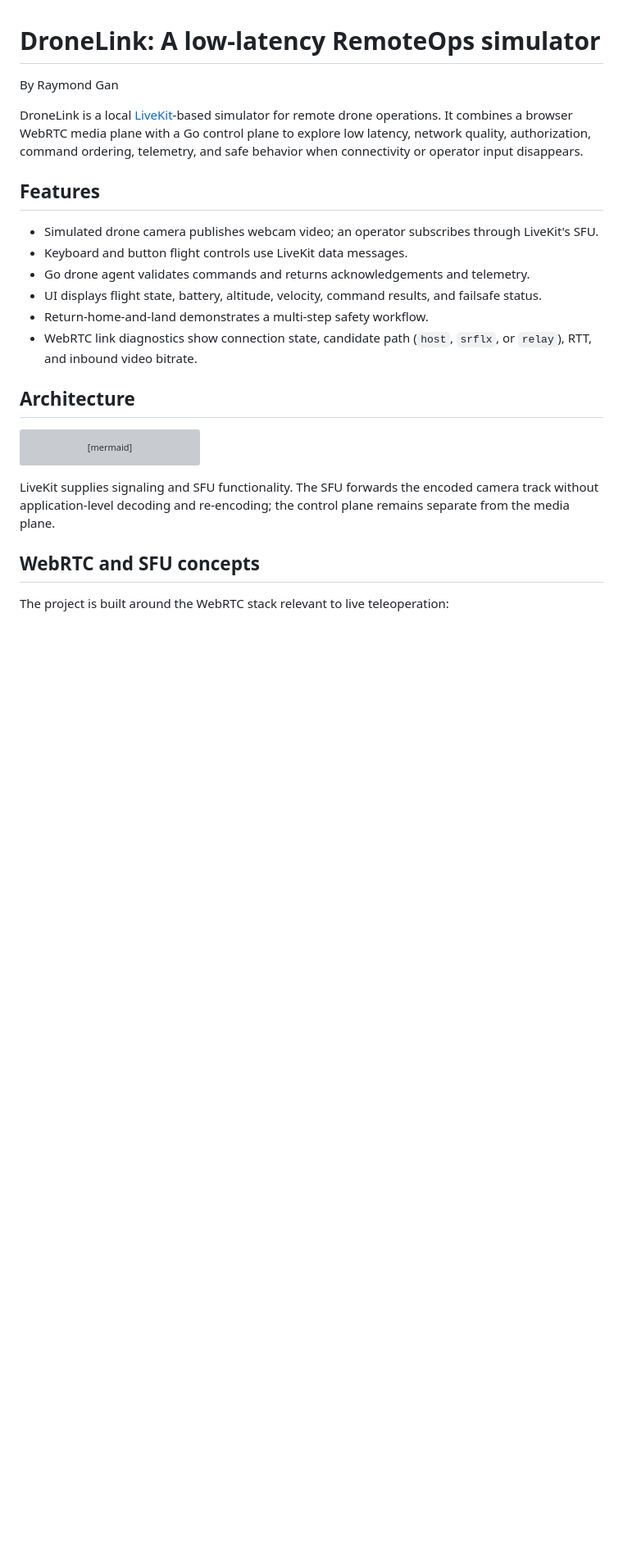
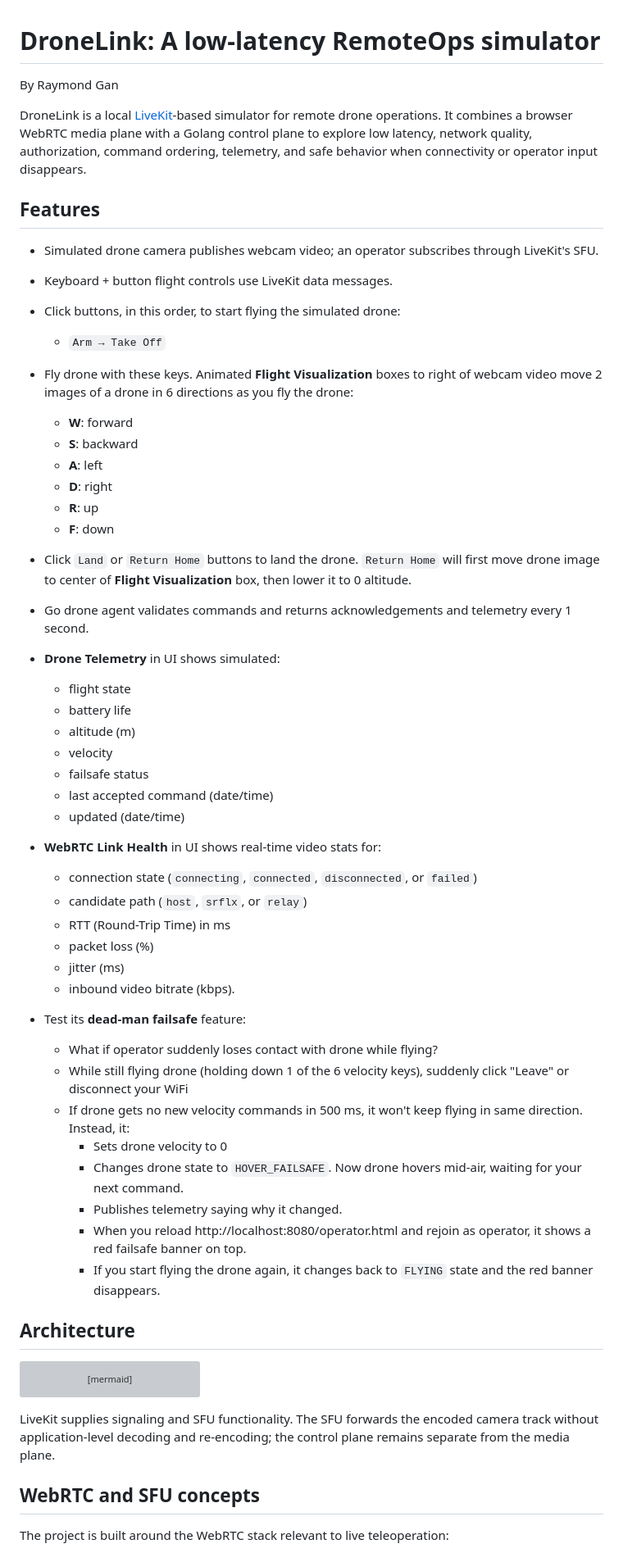
Before and after one commit to rayning0/dronelink, a Markdown page: README.md, the part around one of its changes. Shown at 82% size. GitHub-like rendering; blank space fills up the shorter version; grey boxes are pictures that could not be loaded.

```diff
--- a/README.md
+++ b/README.md
@@ -3,22 +3,51 @@
 By Raymond Gan
 
 DroneLink is a local [LiveKit](https://github.com/livekit/livekit)-based simulator
-for remote drone operations. It combines a browser WebRTC media plane with a Go
+for remote drone operations. It combines a browser WebRTC media plane with a Golang
 control plane to explore low latency, network quality, authorization, command
 ordering, telemetry, and safe behavior when connectivity or operator input
 disappears.
 
 ## Features
 
-- Simulated drone camera publishes webcam video; an operator subscribes through
-  LiveKit's SFU.
-- Keyboard and button flight controls use LiveKit data messages.
-- Go drone agent validates commands and returns acknowledgements and telemetry.
-- UI displays flight state, battery, altitude, velocity, command results, and
-  failsafe status.
-- Return-home-and-land demonstrates a multi-step safety workflow.
-- WebRTC link diagnostics show connection state, candidate path (`host`, `srflx`,
-  or `relay`), RTT, and inbound video bitrate.
+- Simulated drone camera publishes webcam video; an operator subscribes through LiveKit's SFU.
+- Keyboard + button flight controls use LiveKit data messages.
+- Click buttons, in this order, to start flying the simulated drone:
+  - `Arm → Take Off`
+- Fly drone with these keys. Animated **Flight Visualization** boxes to right of webcam video move 2 images of a drone in 6 directions as you fly the drone:
+  - **W**: forward
+  - **S**: backward
+  - **A**: left
+  - **D**: right
+  - **R**: up
+  - **F**: down
+- Click `Land` or `Return Home` buttons to land the drone. `Return Home` will first move drone image to center of **Flight Visualization** box, then lower it to 0 altitude.
+- Go drone agent validates commands and returns acknowledgements and telemetry every 1 second.
+- **Drone Telemetry** in UI shows simulated:
+  - flight state
+  - battery life
+  - altitude (m)
+  - velocity
+  - failsafe status
+  - last accepted command (date/time)
+  - updated (date/time)
+
+- **WebRTC Link Health** in UI shows real-time video stats for:
+  - connection state (`connecting`, `connected`, `disconnected`, or `failed`)
+  - candidate path (`host`, `srflx`, or `relay`)
+  - RTT (Round-Trip Time) in ms
+  - packet loss (%)
+  - jitter (ms)
+  - inbound video bitrate (kbps).
+- Test its **dead-man failsafe** feature:
+  - What if operator suddenly loses contact with drone while flying?
+  - While still flying drone (holding down 1 of the 6 velocity keys), suddenly click "Leave" or disconnect your WiFi
+  - If drone gets no new velocity commands in 500 ms, it won't keep flying in same direction. Instead, it:
+    - Sets drone velocity to 0
+    - Changes drone state to `HOVER_FAILSAFE`. Now drone hovers mid-air, waiting for your next command.
+    - Publishes telemetry saying why it changed.
+    - When you reload http://localhost:8080/operator.html and rejoin as operator, it shows a red failsafe banner on top.
+    - If you start flying the drone again, it changes back to `FLYING` state and the red banner disappears.
 
 ## Architecture
 
```
Also changed, not shown: other parts of README.md (+54 -13 lines).
